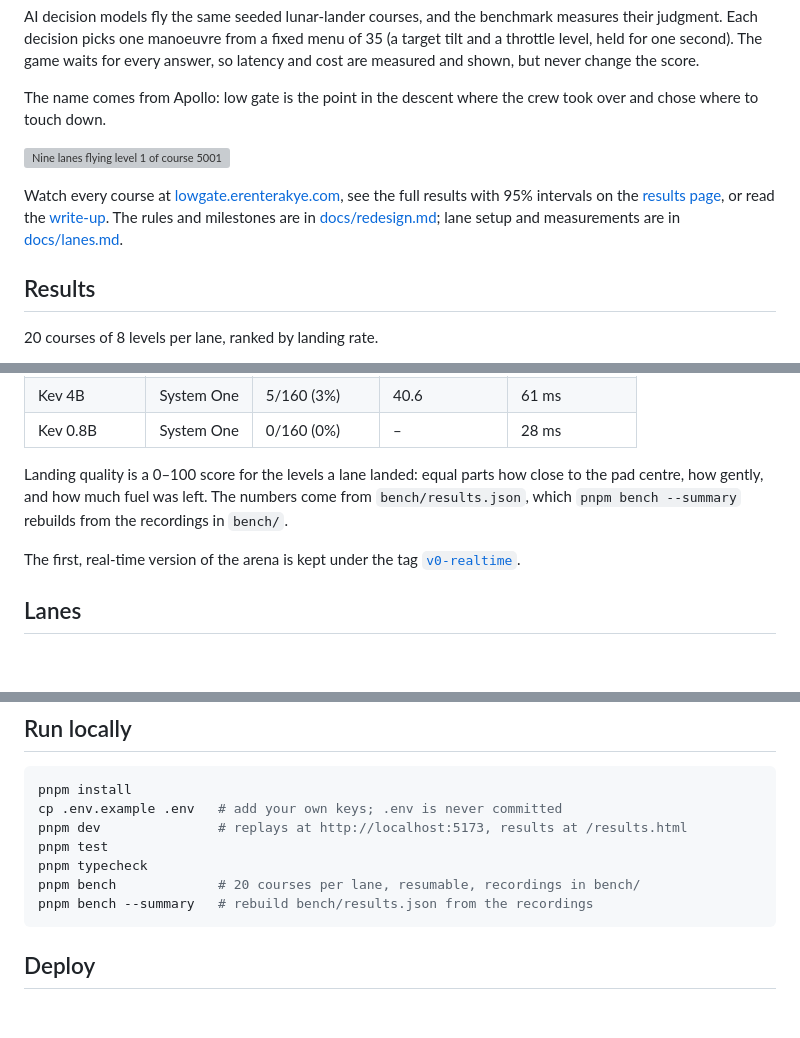
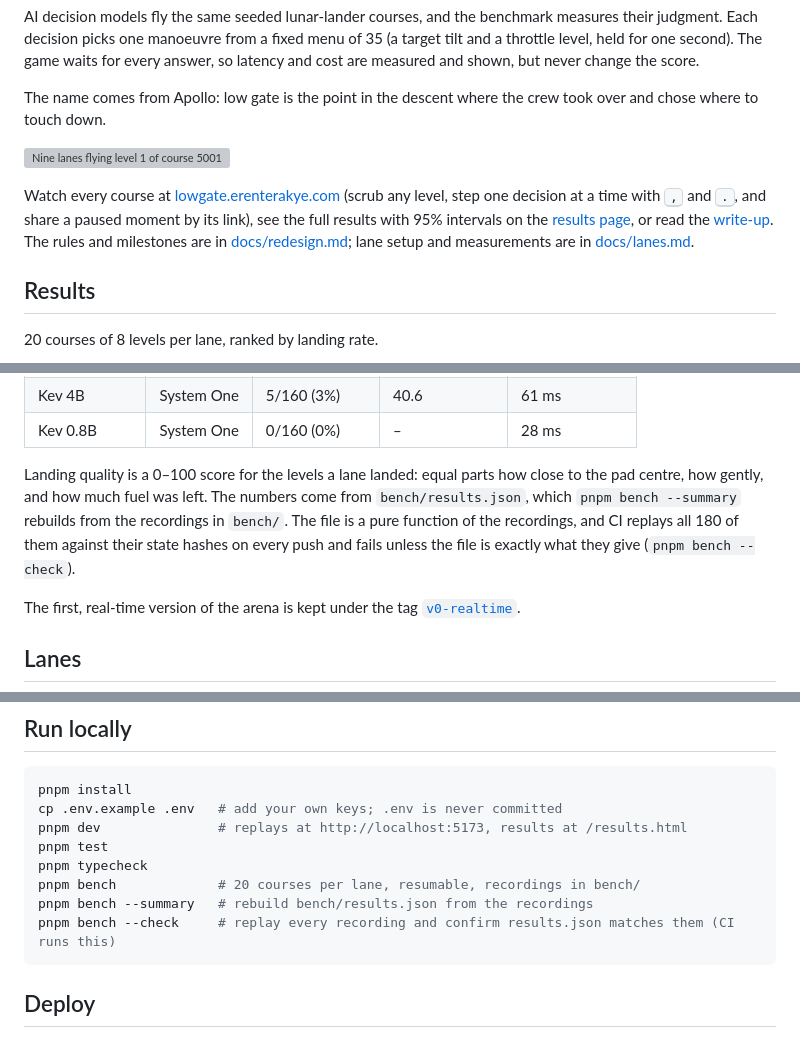
Before and after one commit to ErenTerakye/lowgate, a Markdown page: README.md, 3 parts joined by grey strips. GitHub-like rendering; blank space fills up the shorter version; grey boxes are pictures that could not be loaded.

Commit message:
README: CI badge, the bench check, and the replay timeline's keys
Co-Authored-By: Claude Opus 5.5 <noreply@anthropic.com>
Claude-Session: https://claude.ai/code/session_01VaBi5zxTW9DwL3DQWLf3tL

````diff
--- a/README.md
+++ b/README.md
@@ -6,7 +8,7 @@ The name comes from Apollo: low gate is the point in the descent where the crew
 
 [![Nine lanes flying level 1 of course 5001 at 4× speed, with each lane's choice and its probability beside the canvas](docs/media/replay.gif)](https://lowgate.erenterakye.com)
 
-Watch every course at [lowgate.erenterakye.com](https://lowgate.erenterakye.com), see the full results with 95% intervals on the [results page](https://lowgate.erenterakye.com/results), or read the [write-up](https://erenterakye.com/blog/flying-a-lander-with-system-one-models/). The rules and milestones are in [docs/redesign.md](docs/redesign.md); lane setup and measurements are in [docs/lanes.md](docs/lanes.md).
+Watch every course at [lowgate.erenterakye.com](https://lowgate.erenterakye.com) (scrub any level, step one decision at a time with <kbd>,</kbd> and <kbd>.</kbd>, and share a paused moment by its link), see the full results with 95% intervals on the [results page](https://lowgate.erenterakye.com/results), or read the [write-up](https://erenterakye.com/blog/flying-a-lander-with-system-one-models/). The rules and milestones are in [docs/redesign.md](docs/redesign.md); lane setup and measurements are in [docs/lanes.md](docs/lanes.md).
 
 ## Results
 
@@ -24,7 +26,7 @@ Watch every course at [lowgate.erenterakye.com](https://lowgate.erenterakye.com)
 | Kev 4B | System One | 5/160 (3%) | 40.6 | 61 ms |
 | Kev 0.8B | System One | 0/160 (0%) | – | 28 ms |
 
-Landing quality is a 0–100 score for the levels a lane landed: equal parts how close to the pad centre, how gently, and how much fuel was left. The numbers come from `bench/results.json`, which `pnpm bench --summary` rebuilds from the recordings in `bench/`.
+Landing quality is a 0–100 score for the levels a lane landed: equal parts how close to the pad centre, how gently, and how much fuel was left. The numbers come from `bench/results.json`, which `pnpm bench --summary` rebuilds from the recordings in `bench/`. The file is a pure function of the recordings, and CI replays all 180 of them against their state hashes on every push and fails unless the file is exactly what they give (`pnpm bench --check`).
 
 The first, real-time version of the arena is kept under the tag [`v0-realtime`](https://github.com/ErenTerakye/lowgate/tree/v0-realtime).
 
@@ -49,6 +51,7 @@ pnpm test
 pnpm typecheck
 pnpm bench             # 20 courses per lane, resumable, recordings in bench/
 pnpm bench --summary   # rebuild bench/results.json from the recordings
+pnpm bench --check     # replay every recording and confirm results.json matches them (CI runs this)
 ```
 
 ## Deploy
````
Also changed, not shown: other parts of README.md (+2 -0 lines).
